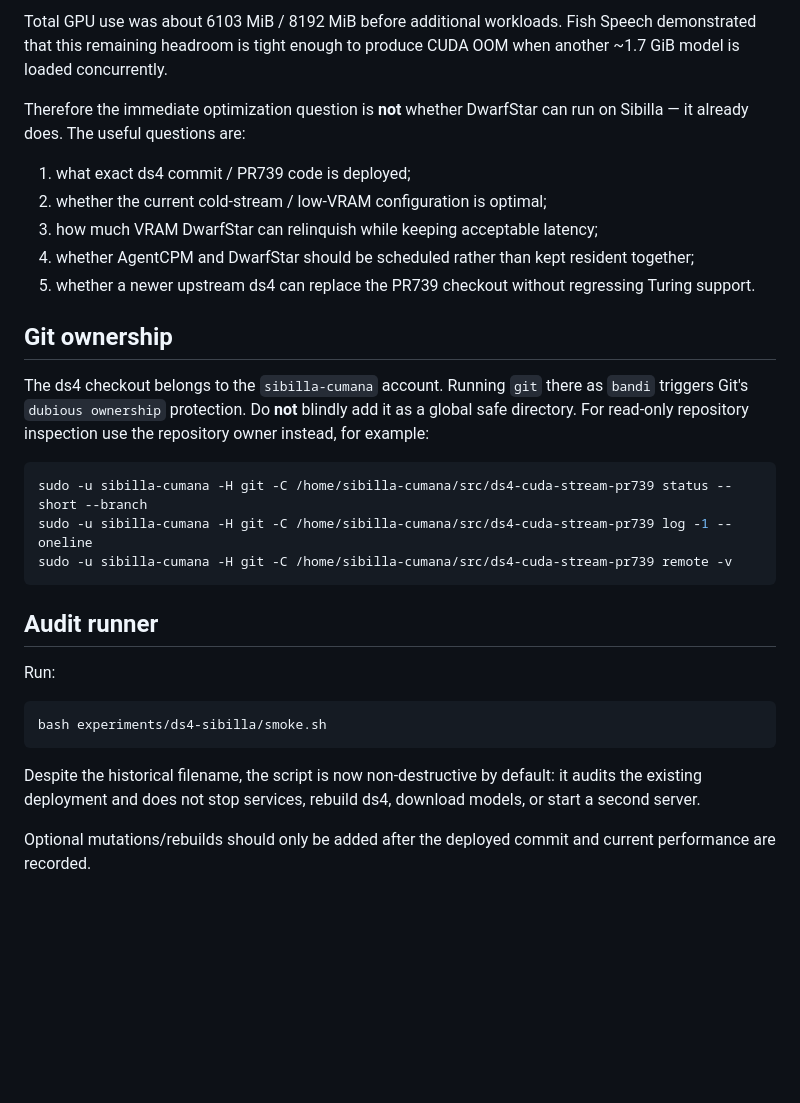
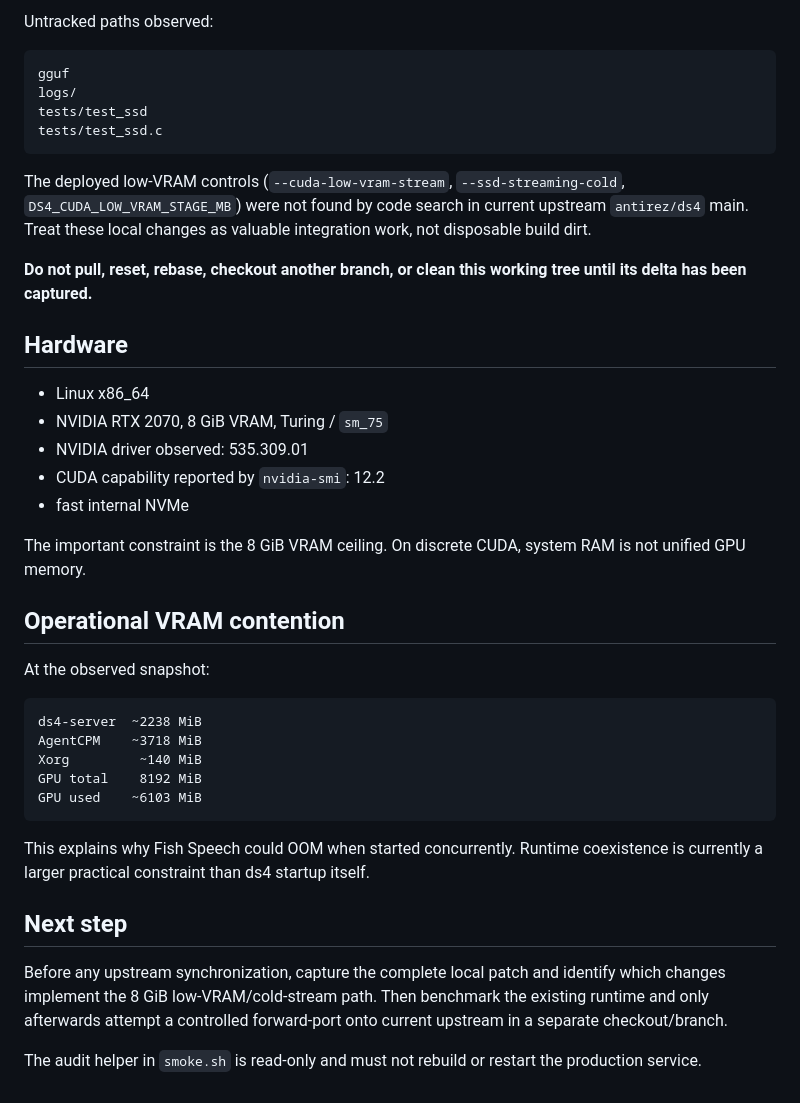
Before and after one commit to Fajoo01/ralfloop-share, a Markdown page: experiments/ds4-sibilla/README.md, the part around one of its changes. Rendered like a GitHub page; blank space fills up the shorter version.

Commit message:
docs: record PR739 divergence and local low-VRAM delta

````diff
--- a/experiments/ds4-sibilla/README.md
+++ b/experiments/ds4-sibilla/README.md
@@ -92,33 +81,44 @@ Xorg              ~140 MiB
 ```
 
-Total GPU use was about 6103 MiB / 8192 MiB before additional workloads. Fish Speech demonstrated that this remaining headroom is tight enough to produce CUDA OOM when another ~1.7 GiB model is loaded concurrently.
+Untracked paths observed:
 
-Therefore the immediate optimization question is **not** whether DwarfStar can run on Sibilla — it already does. The useful questions are:
-
-1. what exact ds4 commit / PR739 code is deployed;
-2. whether the current cold-stream / low-VRAM configuration is optimal;
-3. how much VRAM DwarfStar can relinquish while keeping acceptable latency;
-4. whether AgentCPM and DwarfStar should be scheduled rather than kept resident together;
-5. whether a newer upstream ds4 can replace the PR739 checkout without regressing Turing support.
-
-## Git ownership
-
-The ds4 checkout belongs to the `sibilla-cumana` account. Running `git` there as `bandi` triggers Git's `dubious ownership` protection. Do **not** blindly add it as a global safe directory. For read-only repository inspection use the repository owner instead, for example:
-
-```bash
-sudo -u sibilla-cumana -H git -C /home/sibilla-cumana/src/ds4-cuda-stream-pr739 status --short --branch
-sudo -u sibilla-cumana -H git -C /home/sibilla-cumana/src/ds4-cuda-stream-pr739 log -1 --oneline
-sudo -u sibilla-cumana -H git -C /home/sibilla-cumana/src/ds4-cuda-stream-pr739 remote -v
+```text
+gguf
+logs/
+tests/test_ssd
+tests/test_ssd.c
 ```
 
-## Audit runner
+The deployed low-VRAM controls (`--cuda-low-vram-stream`, `--ssd-streaming-cold`, `DS4_CUDA_LOW_VRAM_STAGE_MB`) were not found by code search in current upstream `antirez/ds4` main. Treat these local changes as valuable integration work, not disposable build dirt.
 
-Run:
+**Do not pull, reset, rebase, checkout another branch, or clean this working tree until its delta has been captured.**
 
-```bash
-bash experiments/ds4-sibilla/smoke.sh
+## Hardware
+
+- Linux x86_64
+- NVIDIA RTX 2070, 8 GiB VRAM, Turing / `sm_75`
+- NVIDIA driver observed: 535.309.01
+- CUDA capability reported by `nvidia-smi`: 12.2
+- fast internal NVMe
+
+The important constraint is the 8 GiB VRAM ceiling. On discrete CUDA, system RAM is not unified GPU memory.
+
+## Operational VRAM contention
+
+At the observed snapshot:
+
+```text
+ds4-server  ~2238 MiB
+AgentCPM    ~3718 MiB
+Xorg         ~140 MiB
+GPU total    8192 MiB
+GPU used    ~6103 MiB
 ```
 
-Despite the historical filename, the script is now non-destructive by default: it audits the existing deployment and does not stop services, rebuild ds4, download models, or start a second server.
+This explains why Fish Speech could OOM when started concurrently. Runtime coexistence is currently a larger practical constraint than ds4 startup itself.
 
-Optional mutations/rebuilds should only be added after the deployed commit and current performance are recorded.
+## Next step
+
+Before any upstream synchronization, capture the complete local patch and identify which changes implement the 8 GiB low-VRAM/cold-stream path. Then benchmark the existing runtime and only afterwards attempt a controlled forward-port onto current upstream in a separate checkout/branch.
+
+The audit helper in `smoke.sh` is read-only and must not rebuild or restart the production service.
````
Also changed, not shown: other parts of experiments/ds4-sibilla/README.md (+45 -56 lines).
